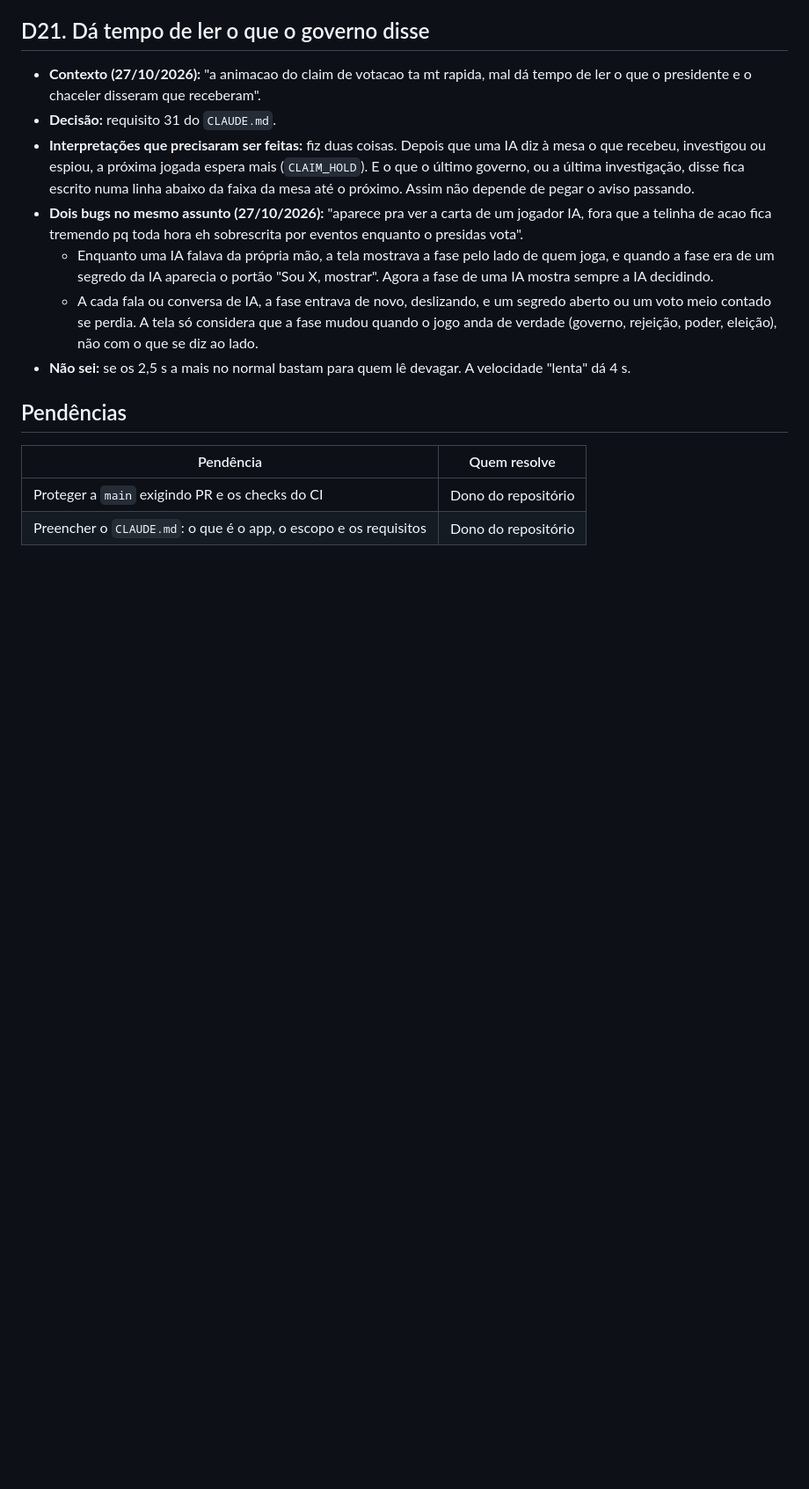
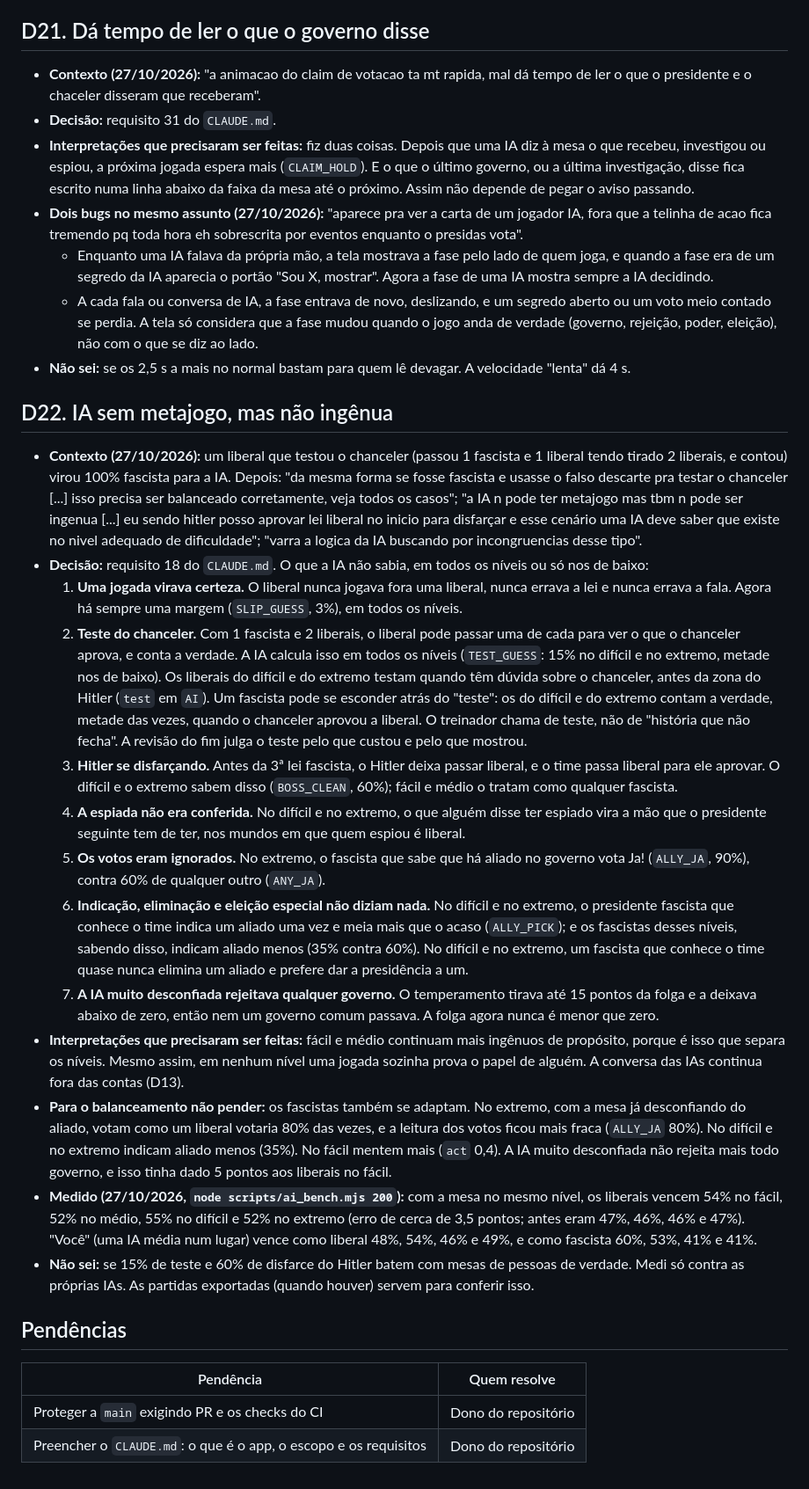
Before and after one commit to lucasmagalhaees/secret-game, a Markdown page: docs/decisoes.md, the part around the change. Shown at 88% size. GitHub-like rendering; blank space fills up the shorter version.

Commit message:
docs: balanceamento medido da IA não ingênua (D22)
Co-Authored-By: Claude Opus 5.5 <noreply@anthropic.com>
Claude-Session: https://claude.ai/code/session_01WfNvpa46C9zATTWRFKDXLX

```diff
--- a/docs/decisoes.md
+++ b/docs/decisoes.md
@@ -290,6 +290,22 @@ Modelo de uma decisão:
   - A cada fala ou conversa de IA, a fase entrava de novo, deslizando, e um segredo aberto ou um voto meio contado se perdia. A tela só considera que a fase mudou quando o jogo anda de verdade (governo, rejeição, poder, eleição), não com o que se diz ao lado.
 - **Não sei:** se os 2,5 s a mais no normal bastam para quem lê devagar. A velocidade "lenta" dá 4 s.
 
+## D22. IA sem metajogo, mas não ingênua
+
+- **Contexto (27/10/2026):** um liberal que testou o chanceler (passou 1 fascista e 1 liberal tendo tirado 2 liberais, e contou) virou 100% fascista para a IA. Depois: "da mesma forma se fosse fascista e usasse o falso descarte pra testar o chanceler [...] isso precisa ser balanceado corretamente, veja todos os casos"; "a IA n pode ter metajogo mas tbm n pode ser ingenua [...] eu sendo hitler posso aprovar lei liberal no inicio para disfarçar e esse cenário uma IA deve saber que existe no nivel adequado de dificuldade"; "varra a logica da IA buscando por incongruencias desse tipo".
+- **Decisão:** requisito 18 do `CLAUDE.md`. O que a IA não sabia, em todos os níveis ou só nos de baixo:
+  1. **Uma jogada virava certeza.** O liberal nunca jogava fora uma liberal, nunca errava a lei e nunca errava a fala. Agora há sempre uma margem (`SLIP_GUESS`, 3%), em todos os níveis.
+  2. **Teste do chanceler.** Com 1 fascista e 2 liberais, o liberal pode passar uma de cada para ver o que o chanceler aprova, e conta a verdade. A IA calcula isso em todos os níveis (`TEST_GUESS`: 15% no difícil e no extremo, metade nos de baixo). Os liberais do difícil e do extremo testam quando têm dúvida sobre o chanceler, antes da zona do Hitler (`test` em `AI`). Um fascista pode se esconder atrás do "teste": os do difícil e do extremo contam a verdade, metade das vezes, quando o chanceler aprovou a liberal. O treinador chama de teste, não de "história que não fecha". A revisão do fim julga o teste pelo que custou e pelo que mostrou.
+  3. **Hitler se disfarçando.** Antes da 3ª lei fascista, o Hitler deixa passar liberal, e o time passa liberal para ele aprovar. O difícil e o extremo sabem disso (`BOSS_CLEAN`, 60%); fácil e médio o tratam como qualquer fascista.
+  4. **A espiada não era conferida.** No difícil e no extremo, o que alguém disse ter espiado vira a mão que o presidente seguinte tem de ter, nos mundos em que quem espiou é liberal.
+  5. **Os votos eram ignorados.** No extremo, o fascista que sabe que há aliado no governo vota Ja! (`ALLY_JA`, 90%), contra 60% de qualquer outro (`ANY_JA`).
+  6. **Indicação, eliminação e eleição especial não diziam nada.** No difícil e no extremo, o presidente fascista que conhece o time indica um aliado uma vez e meia mais que o acaso (`ALLY_PICK`); e os fascistas desses níveis, sabendo disso, indicam aliado menos (35% contra 60%). No difícil e no extremo, um fascista que conhece o time quase nunca elimina um aliado e prefere dar a presidência a um.
+  7. **A IA muito desconfiada rejeitava qualquer governo.** O temperamento tirava até 15 pontos da folga e a deixava abaixo de zero, então nem um governo comum passava. A folga agora nunca é menor que zero.
+- **Interpretações que precisaram ser feitas:** fácil e médio continuam mais ingênuos de propósito, porque é isso que separa os níveis. Mesmo assim, em nenhum nível uma jogada sozinha prova o papel de alguém. A conversa das IAs continua fora das contas (D13).
+- **Para o balanceamento não pender:** os fascistas também se adaptam. No extremo, com a mesa já desconfiando do aliado, votam como um liberal votaria 80% das vezes, e a leitura dos votos ficou mais fraca (`ALLY_JA` 80%). No difícil e no extremo indicam aliado menos (35%). No fácil mentem mais (`act` 0,4). A IA muito desconfiada não rejeita mais todo governo, e isso tinha dado 5 pontos aos liberais no fácil.
+- **Medido (27/10/2026, `node scripts/ai_bench.mjs 200`):** com a mesa no mesmo nível, os liberais vencem 54% no fácil, 52% no médio, 55% no difícil e 52% no extremo (erro de cerca de 3,5 pontos; antes eram 47%, 46%, 46% e 47%). "Você" (uma IA média num lugar) vence como liberal 48%, 54%, 46% e 49%, e como fascista 60%, 53%, 41% e 41%.
+- **Não sei:** se 15% de teste e 60% de disfarce do Hitler batem com mesas de pessoas de verdade. Medi só contra as próprias IAs. As partidas exportadas (quando houver) servem para conferir isso.
+
 ## Pendências
 
 | Pendência | Quem resolve |
```
Also changed, not shown: docs/verificacao.md (+1 -0 lines).
